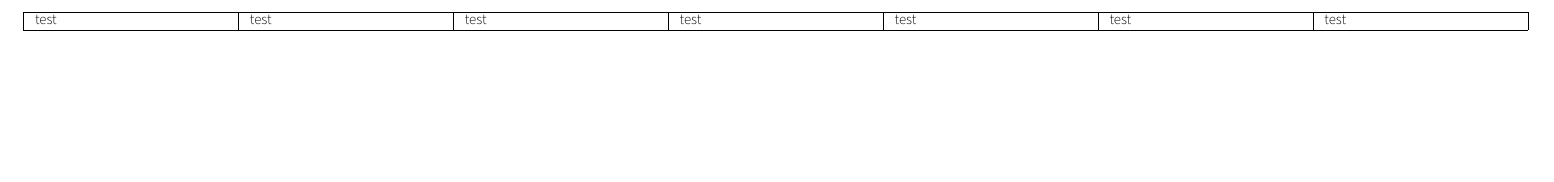
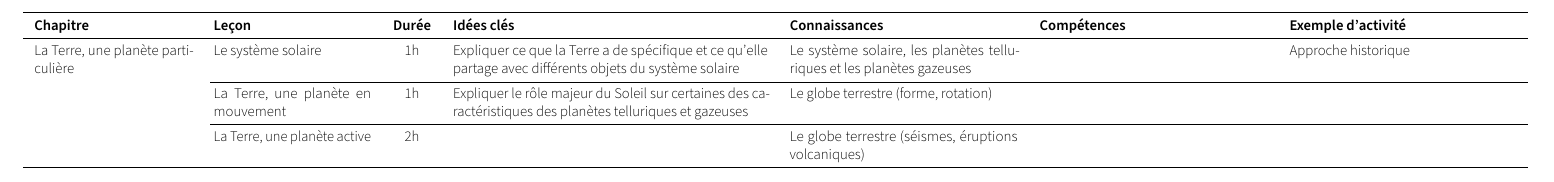
Before and after one commit to VincentGaribal/CoursSVT, a LaTeX document (Progression/Progression.tex): part of page 2 of 2, cut at the place of the change, the shorter picture padded with empty space. Compiled offline with LuaLaTeX.

Commit message:
Suite du thème 1 : la Terre, une planète particulière

```diff
--- a/Progression/Progression.tex
+++ b/Progression/Progression.tex
@@ -2,9 +2,11 @@
 \usepackage{luatex85}
 \usepackage[margin=5mm]{geometry}
 \usepackage{fontspec}
-\setmainfont{Source Sans Pro Light}
+\setmainfont[BoldFont={Source Sans Pro Semi Bold}]{Source Sans Pro Light}
+\usepackage{booktabs}
 \usepackage{tabularx}
 \usepackage[french]{babel}
+\usepackage{microtype}
 \usepackage{hyperref}
 \hypersetup{%
   unicode=true%
@@ -25,10 +27,16 @@
 \addcontentsline{toc}{subsection}{La Terre}
 
 \noindent
-\begin{tabularx}{\linewidth}{|*7{X|}}
-  \hline
-  test & test & test & test & test & test & test \\
-  \hline
+\begin{tabularx}{\linewidth}{p{3cm}p{3cm}cp{6cm}*3{X}}
+  \toprule
+  \textbf{Chapitre} & \textbf{Leçon} & \textbf{Durée} & \textbf{Idées clés} & \textbf{Connaissances} & \textbf{Compétences} & \textbf{Exemple d'activité} \\
+  \midrule
+  La Terre, une planète particulière & Le système solaire & 1h & Expliquer ce que la Terre a de spécifique et ce qu’elle partage avec différents objets du système solaire & Le système solaire, les planètes telluriques et les planètes gazeuses & & Approche historique \\
+  \cmidrule(l){2-7}
+                    & La Terre, une planète en mouvement & 1h & Expliquer le rôle majeur du Soleil sur certaines des caractéristiques des planètes telluriques et gazeuses & Le globe terrestre (forme, rotation) & & \\
+  \cmidrule(l){2-7}
+                    & La Terre, une planète active & 2h & & Le globe terrestre (séismes, éruptions volcaniques) & & \\
+  \midrule
 \end{tabularx}
 
 \end{document}
```
